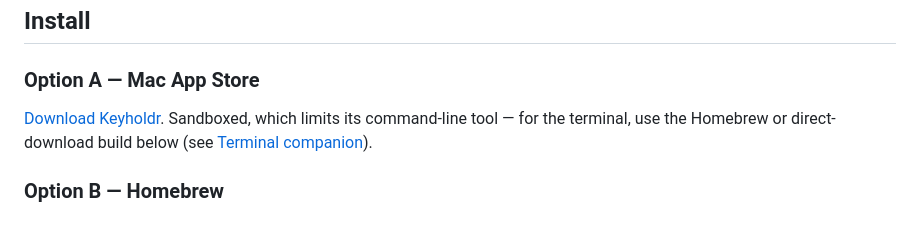
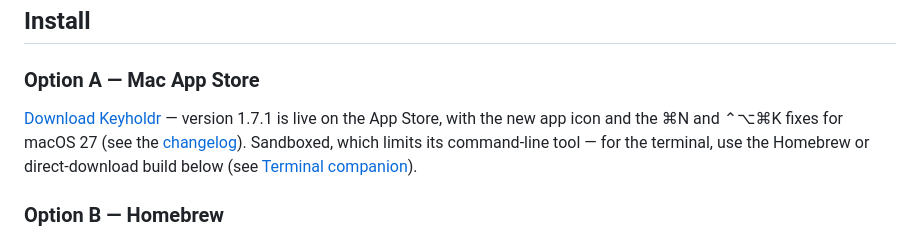
Before and after one commit to OlixIgnacious/keyholdr, a Markdown page: README.md, the part around the change. Drawn GitHub-style.

Commit message:
Note 1.7.1 is live on the Mac App Store

```diff
--- a/README.md
+++ b/README.md
@@ -112,7 +112,9 @@ secrets in **Keys**. Notes are also not included in vault export/import.
 
 ### Option A — Mac App Store
 
-[Download Keyholdr](https://apps.apple.com/in/app/keyholdr/id6789253781?mt=12).
+[Download Keyholdr](https://apps.apple.com/in/app/keyholdr/id6789253781?mt=12) —
+version 1.7.1 is live on the App Store, with the new app icon and the ⌘N and
+⌃⌥⌘K fixes for macOS 27 (see the [changelog](CHANGELOG.md)).
 Sandboxed, which limits its command-line tool — for the terminal, use the
 Homebrew or direct-download build below (see
 [Terminal companion](#terminal-companion)).
```
Also changed, not shown: CHANGELOG.md (+2 -0 lines).
